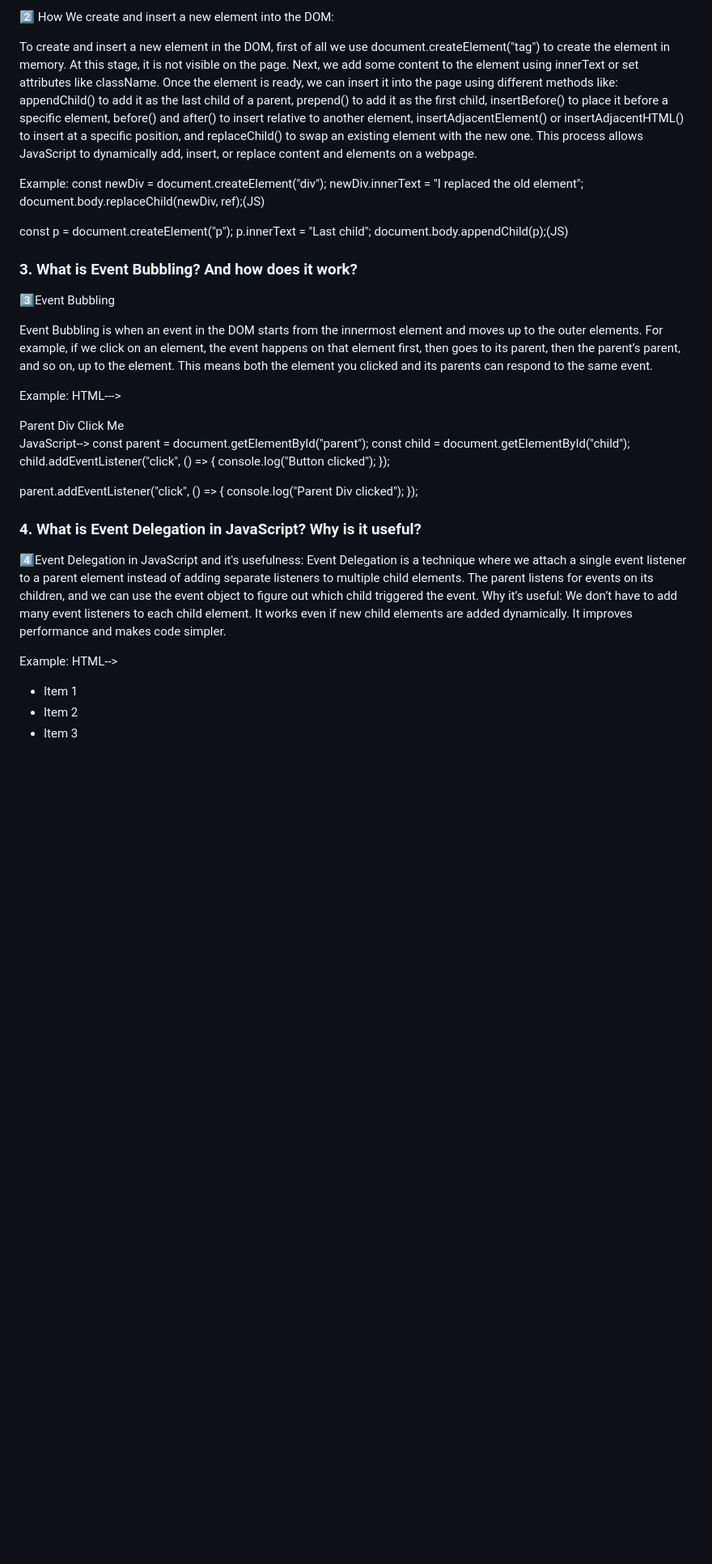
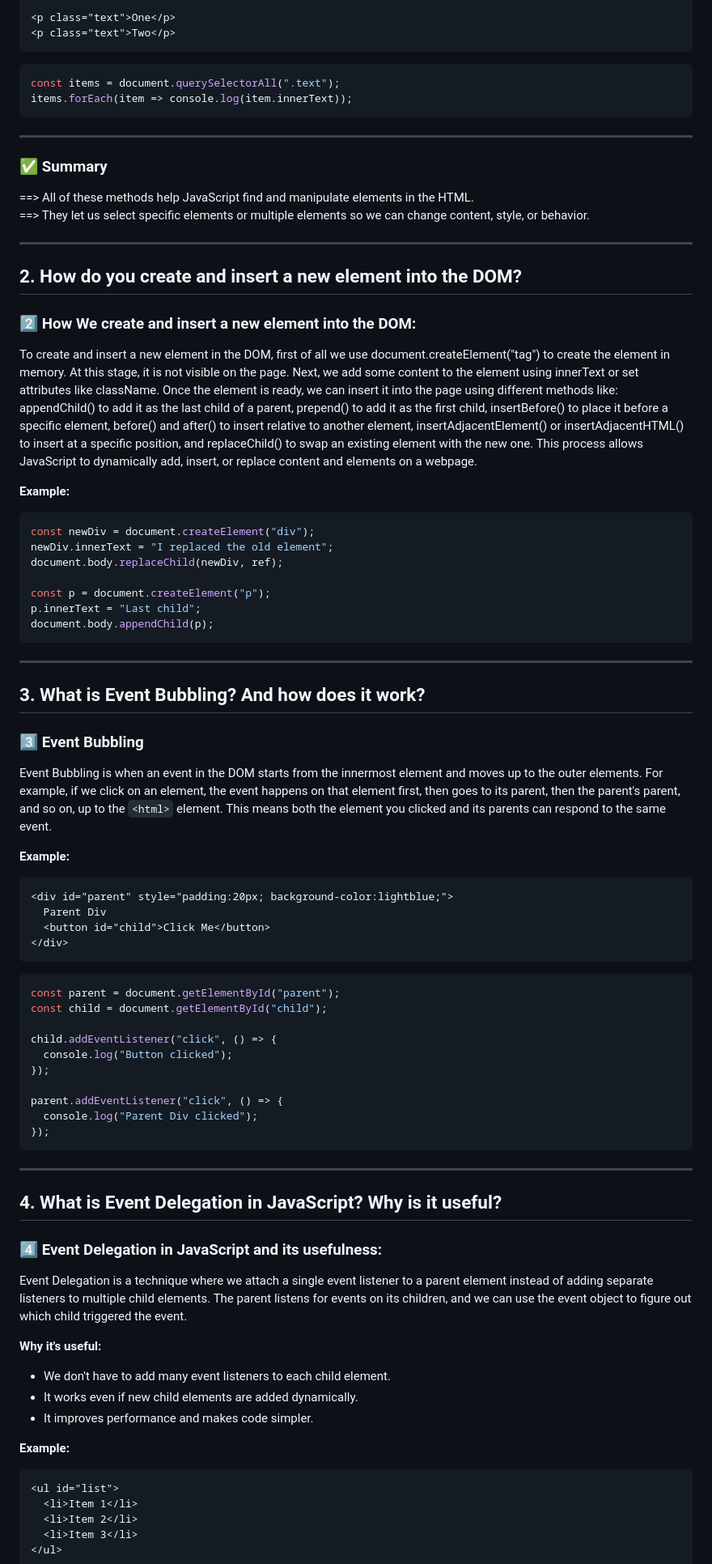
Before and after one commit to itzSumma/Job-Tracker, a Markdown page: README.md, the part around one of its changes. Shown at 81% size. Drawn GitHub-style; blank space fills up the shorter version.

````diff
--- a/README.md
+++ b/README.md
@@ -60,32 +88,62 @@ items.forEach(item => console.log(item.innerText));(JavaScript)
 
-2️⃣ How We create and insert a new element into the DOM:
+```html
+<p class="text">One</p>
+<p class="text">Two</p>
+```
+
+```js
+const items = document.querySelectorAll(".text");
+items.forEach(item => console.log(item.innerText));
+```
+
+---
+
+### ✅ Summary
+
+==> All of these methods help JavaScript find and manipulate elements in the HTML.
+==> They let us select specific elements or multiple elements so we can change content, style, or behavior.
+
+---
+
+## 2. How do you create and insert a new element into the DOM?
+
+### 2️⃣ How We create and insert a new element into the DOM:
 
 To create and insert a new element in the DOM, first of all we use document.createElement("tag") to create the element in memory. At this stage, it is not visible on the page. Next, we add some content to the element using innerText or set attributes like className. Once the element is ready, we can insert it into the page using different methods like: appendChild() to add it as the last child of a parent, prepend() to add it as the first child, insertBefore() to place it before a specific element, before() and after() to insert relative to another element, insertAdjacentElement() or insertAdjacentHTML() to insert at a specific position, and replaceChild() to swap an existing element with the new one. This process allows JavaScript to dynamically add, insert, or replace content and elements on a webpage.
 
-Example:
+**Example:**
+
+```js
 const newDiv = document.createElement("div");
 newDiv.innerText = "I replaced the old element";
-document.body.replaceChild(newDiv, ref);(JS)
+document.body.replaceChild(newDiv, ref);
 
 const p = document.createElement("p");
 p.innerText = "Last child";
-document.body.appendChild(p);(JS)
+document.body.appendChild(p);
+```
 
-### 3. What is Event Bubbling? And how does it work?
-3️⃣Event Bubbling
+---
+
+## 3. What is Event Bubbling? And how does it work?
+
+### 3️⃣ Event Bubbling
 
 Event Bubbling is when an event in the DOM starts from the innermost element and moves up to the outer elements.
-For example, if we click on an element, the event happens on that element first, then goes to its parent, then the parent’s parent, and so on, up to the <html> element.
+For example, if we click on an element, the event happens on that element first, then goes to its parent, then the parent's parent, and so on, up to the `<html>` element.
 This means both the element you clicked and its parents can respond to the same event.
 
-Example:
- HTML--->
+**Example:**
+
+```html
 <div id="parent" style="padding:20px; background-color:lightblue;">
   Parent Div
   <button id="child">Click Me</button>
 </div>
- JavaScript-->
- const parent = document.getElementById("parent");
+```
+
+```js
+const parent = document.getElementById("parent");
 const child = document.getElementById("child");
 
 child.addEventListener("click", () => {
@@ -95,18 +153,25 @@ child.addEventListener("click", () => {
 parent.addEventListener("click", () => {
   console.log("Parent Div clicked");
 });
+```
 
-### 4. What is Event Delegation in JavaScript? Why is it useful?
-4️⃣Event Delegation in JavaScript and it's usefulness:
+---
+
+## 4. What is Event Delegation in JavaScript? Why is it useful?
+
+### 4️⃣ Event Delegation in JavaScript and its usefulness:
+
 Event Delegation is a technique where we attach a single event listener to a parent element instead of adding separate listeners to multiple child elements.
 The parent listens for events on its children, and we can use the event object to figure out which child triggered the event.
-Why it’s useful:
-We don’t have to add many event listeners to each child element.
-It works even if new child elements are added dynamically.
-It improves performance and makes code simpler.
 
-Example:
-HTML-->
+**Why it's useful:**
+- We don't have to add many event listeners to each child element.
+- It works even if new child elements are added dynamically.
+- It improves performance and makes code simpler.
+
+**Example:**
+
+```html
 <ul id="list">
   <li>Item 1</li>
   <li>Item 2</li>
````
Also changed, not shown: other parts of README.md (+98 -52 lines).
